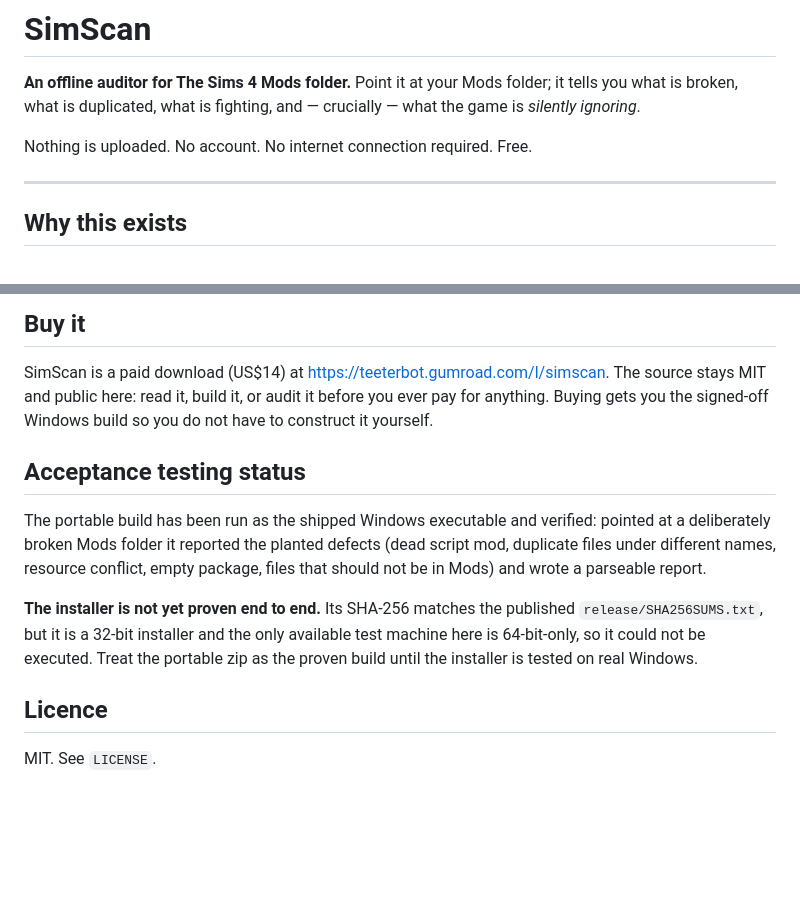
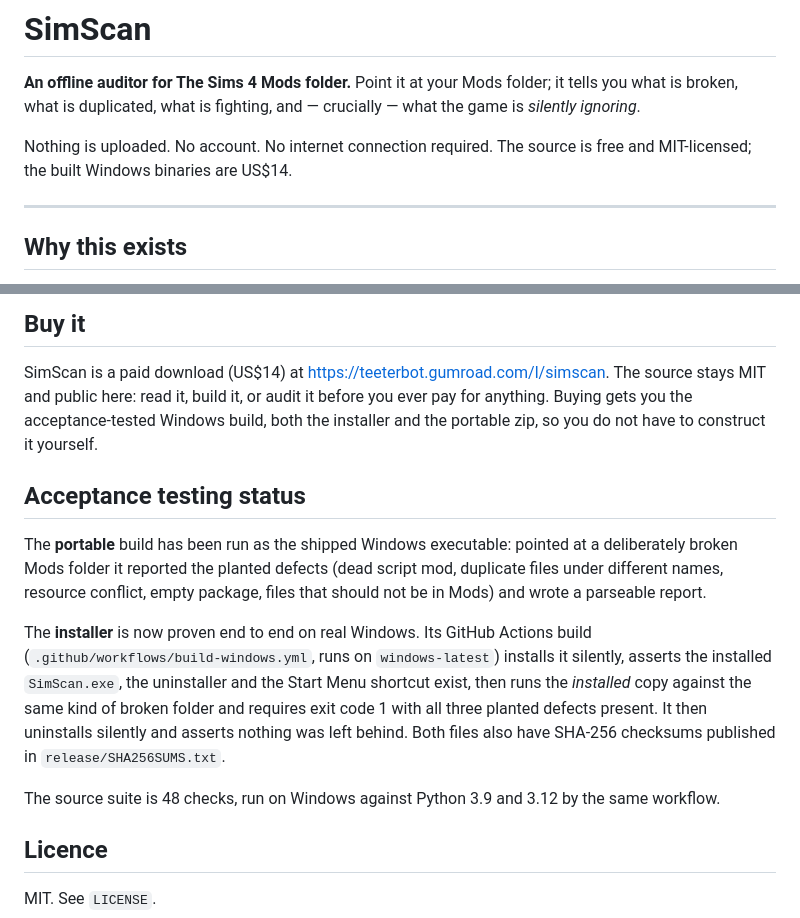
Before and after one commit to caseone115/simscan, a Markdown page: README.md, 2 parts joined by grey strips. Drawn GitHub-style; blank space fills up the shorter version.

Commit message:
README tells the truth again: installer proven, page exists, not 'signed'
Three corrections: the acceptance section said the installer was unproven on
real Windows (it is now proven by the CI step), the top line said Free next to
a US$14 product, and the buy section said 'signed-off' which reads as
code-signed when it is not signed at all.

```diff
--- a/README.md
+++ b/README.md
@@ -4,7 +4,8 @@
 folder; it tells you what is broken, what is duplicated, what is fighting,
 and — crucially — what the game is *silently ignoring*.
 
-Nothing is uploaded. No account. No internet connection required. Free.
+Nothing is uploaded. No account. No internet connection required.
+The source is free and MIT-licensed; the built Windows binaries are US$14.
 
 ---
 
@@ -117,21 +118,27 @@ Requires Python 3.9+ and tkinter.
 
 SimScan is a paid download (US$14) at https://teeterbot.gumroad.com/l/simscan.
 The source stays MIT and public here: read it, build it, or audit it before you
-ever pay for anything. Buying gets you the signed-off Windows build so you do
-not have to construct it yourself.
+ever pay for anything. Buying gets you the acceptance-tested Windows build,
+both the installer and the portable zip, so you do not have to construct it
+yourself.
 
 ## Acceptance testing status
 
-The portable build has been run as the shipped Windows executable and verified:
-pointed at a deliberately broken Mods folder it reported the planted defects
-(dead script mod, duplicate files under different names, resource conflict,
-empty package, files that should not be in Mods) and wrote a parseable report.
+The **portable** build has been run as the shipped Windows executable: pointed
+at a deliberately broken Mods folder it reported the planted defects (dead
+script mod, duplicate files under different names, resource conflict, empty
+package, files that should not be in Mods) and wrote a parseable report.
 
-**The installer is not yet proven end to end.** Its SHA-256 matches the
-published `release/SHA256SUMS.txt`, but it is a 32-bit installer and the only
-available test machine here is 64-bit-only, so it could not be executed. Treat
-the portable zip as the proven build until the installer is tested on real
-Windows.
+The **installer** is now proven end to end on real Windows. Its GitHub Actions
+build (`.github/workflows/build-windows.yml`, runs on `windows-latest`) installs
+it silently, asserts the installed `SimScan.exe`, the uninstaller and the Start
+Menu shortcut exist, then runs the *installed* copy against the same kind of
+broken folder and requires exit code 1 with all three planted defects present.
+It then uninstalls silently and asserts nothing was left behind. Both files also
+have SHA-256 checksums published in `release/SHA256SUMS.txt`.
+
+The source suite is 48 checks, run on Windows against Python 3.9 and 3.12 by the
+same workflow.
 
 ## Licence
 
```
